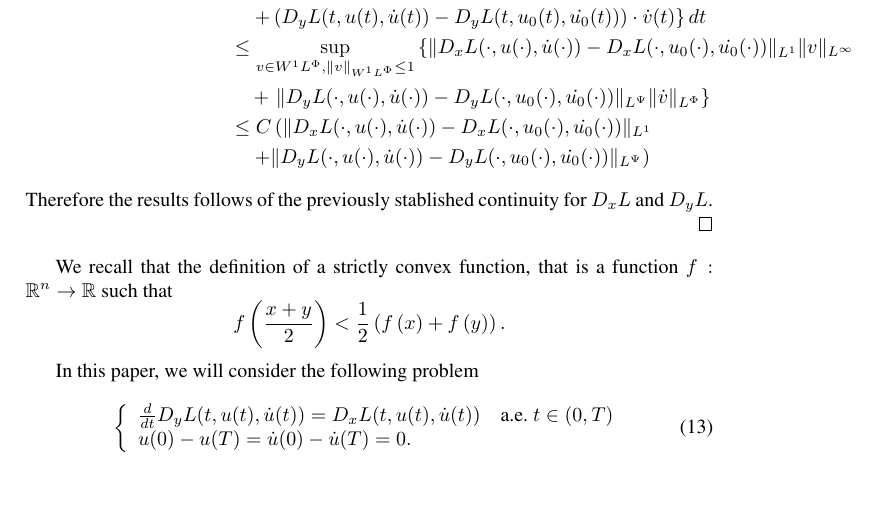
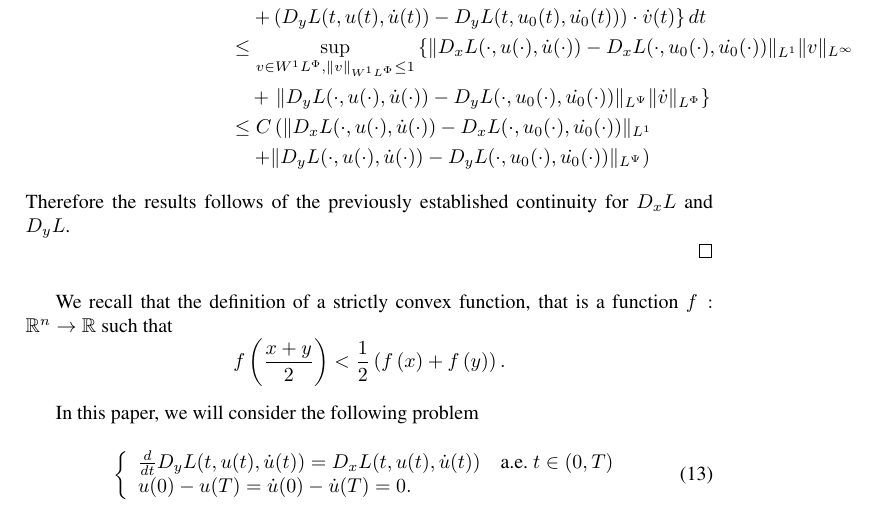
Before and after one commit to fdmazzone/ArchivosProyecto, a LaTeX paper (LagrangianoOrlicz.tex): part of page 9 of 10, cut so that both start at the same text, the shorter picture padded with empty space. Compiled offline with pdfLaTeX.

Commit message:
1/04/2014 12:38

```diff
--- a/LagrangianoOrlicz.tex
+++ b/LagrangianoOrlicz.tex
@@ -456,7 +456,7 @@ extract a subsequence with $\|D_yL(t,u_{n_k},\dot{u}_{n_k})-D_yL(t,u,\dot{u})\|_
        \| D_yL(\cdot,u(\cdot),\dot{u}(\cdot))-D_yL(\cdot,u_0(\cdot),\dot{u_0}(\cdot))\|_{\lpsi}\right)
   \end{split}
 \]
-Therefore the results follows  of the  previously stablished continuity for $D_xL$ and $D_yL$.
+Therefore the results follows  of the  previously established continuity for $D_xL$ and $D_yL$.
 
 \end{proof}
 
```
